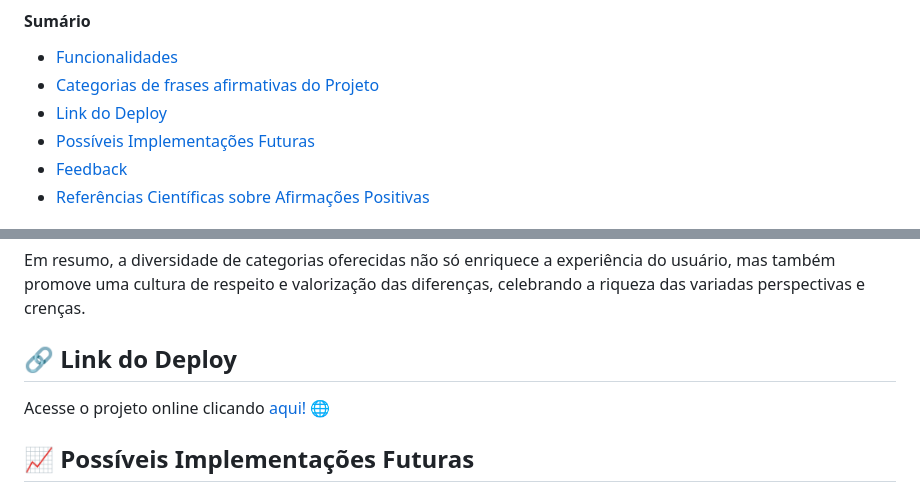
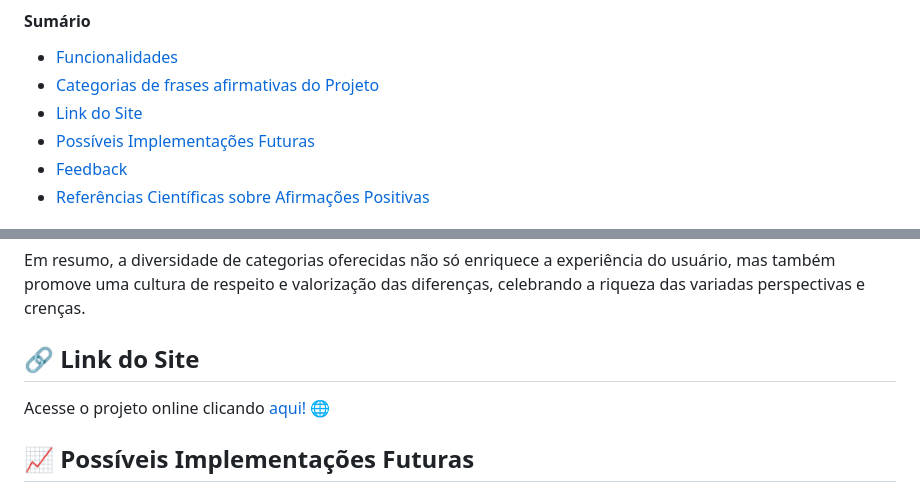
Before and after one commit to ambrosiaandrade/pp-healing_words, a Markdown page: README.md, 2 parts joined by grey strips. GitHub-like rendering.

```diff
--- a/README.md
+++ b/README.md
@@ -11,7 +11,7 @@ Trata-se de um experimento pessoal para avaliar as mudanças após um período d
 #### Sumário
 - [Funcionalidades](https://github.com/ambrosiaandrade/pp-healing_words/tree/main#%EF%B8%8F-funcionalidades)
 - [Categorias de frases afirmativas do Projeto](https://github.com/ambrosiaandrade/pp-healing_words/tree/main#%EF%B8%8F-categorias-de-frases-afirmativas-do-projeto)
-- [Link do Deploy](https://github.com/ambrosiaandrade/pp-healing_words/tree/main#-link-do-deploy)
+- [Link do Site](https://github.com/ambrosiaandrade/pp-healing_words/tree/main#-link-do-deploy)
 - [Possíveis Implementações Futuras](https://github.com/ambrosiaandrade/pp-healing_words/tree/main#-poss%C3%ADveis-implementa%C3%A7%C3%B5es-futuras)
 - [Feedback](https://github.com/ambrosiaandrade/pp-healing_words/tree/main#-feedback)
 - [Referências Científicas sobre Afirmações Positivas](https://github.com/ambrosiaandrade/pp-healing_words/tree/main#-refer%C3%AAncias-cient%C3%ADficas-sobre-afirma%C3%A7%C3%B5es-positivas)
@@ -51,7 +48,7 @@ Isso fortalece a ideia de que todos têm um lugar e voz dentro dessa plataforma,
 
 Em resumo, a diversidade de categorias oferecidas não só enriquece a experiência do usuário, mas também promove uma cultura de respeito e valorização das diferenças, celebrando a riqueza das variadas perspectivas e crenças.
 
-## 🔗 Link do Deploy
+## 🔗 Link do Site
 Acesse o projeto online clicando [aqui!](https://pp-healing-words.vercel.app) 🌐
 
 ## 📈 Possíveis Implementações Futuras
```
Also changed, not shown: other parts of README.md (+7 -10 lines).
